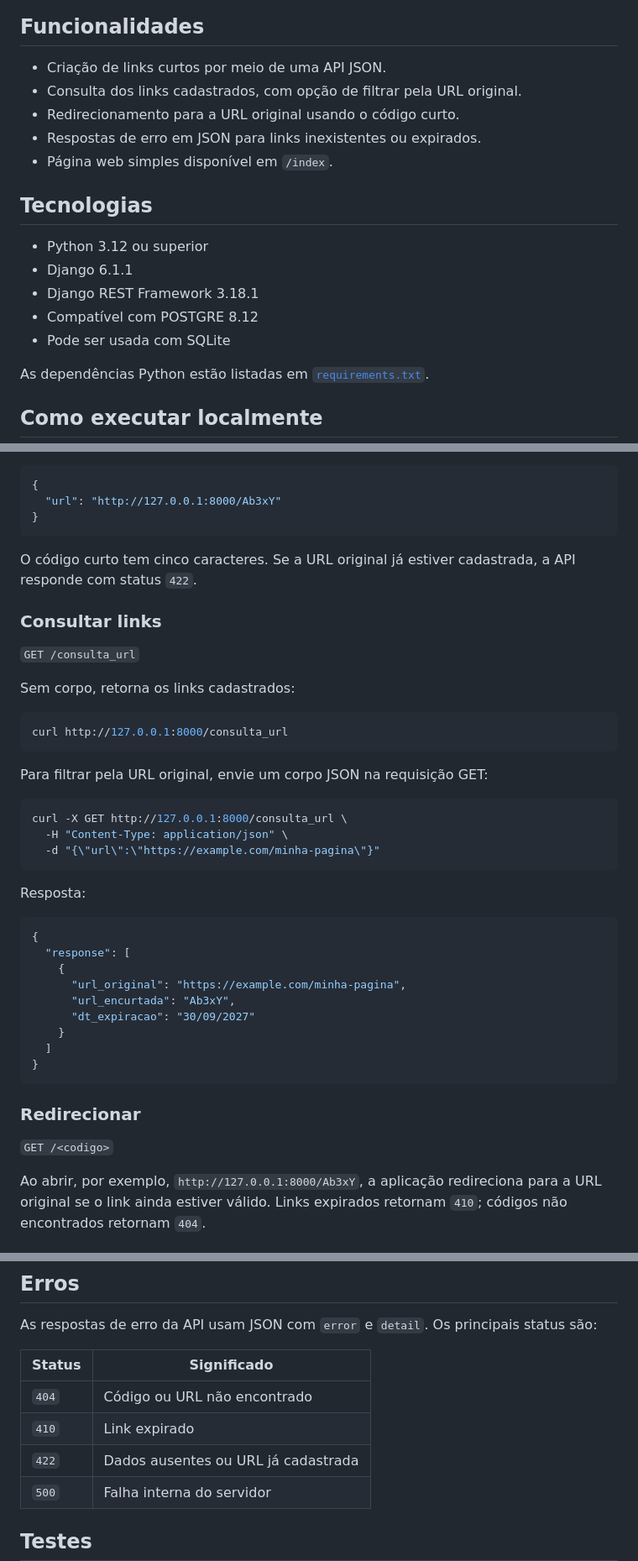
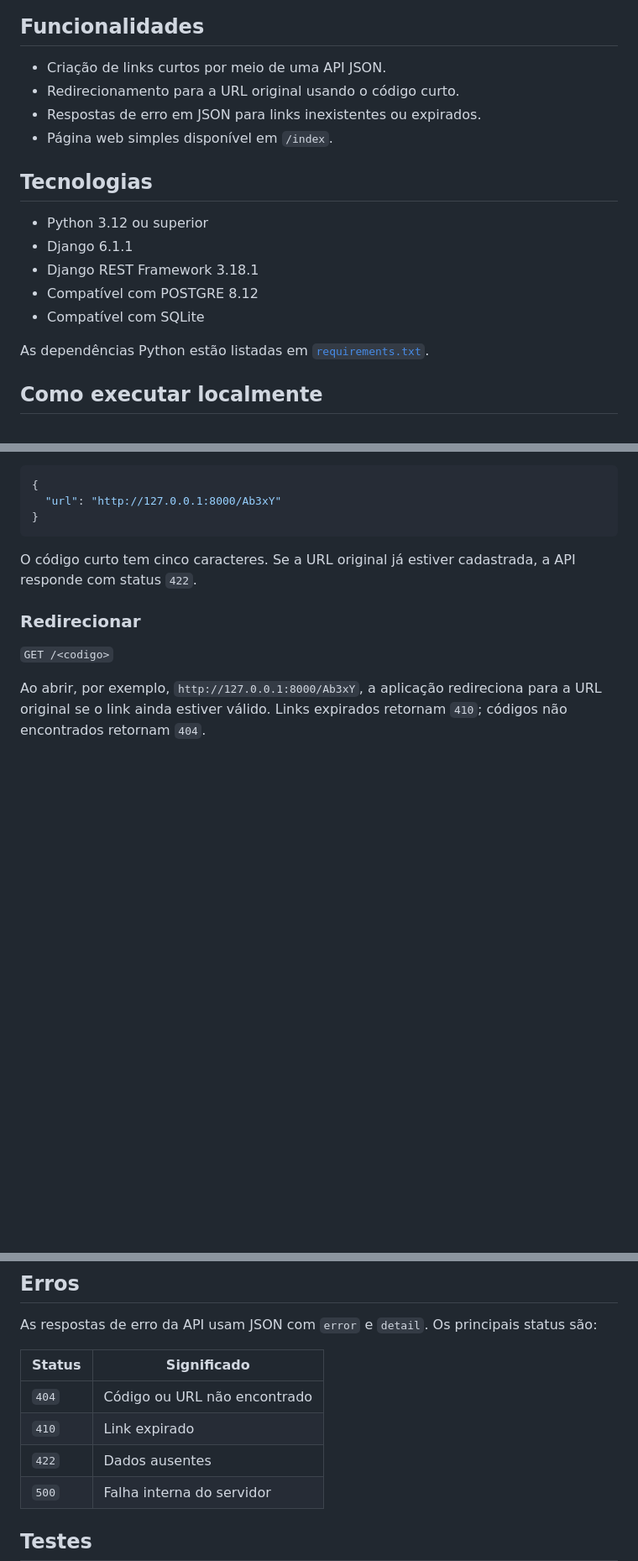
Before and after one commit to Denner-Oliveira/encurtador_url, a Markdown page: readme.md, 3 parts joined by grey strips. Shown at 84% size. Rendered like a GitHub page; blank space fills up the shorter version.

Commit message:
fix(readme)
Correção do arquivo readme

````diff
--- a/readme.md
+++ b/readme.md
@@ -5,7 +5,6 @@ Aplicação web feita com Django para encurtar URLs, consultar os links cadastra
 ## Funcionalidades
 
 - Criação de links curtos por meio de uma API JSON.
-- Consulta dos links cadastrados, com opção de filtrar pela URL original.
 - Redirecionamento para a URL original usando o código curto.
 - Respostas de erro em JSON para links inexistentes ou expirados.
 - Página web simples disponível em `/index`.
@@ -16,7 +15,7 @@ Aplicação web feita com Django para encurtar URLs, consultar os links cadastra
 - Django 6.1.1
 - Django REST Framework 3.18.1
 - Compatível com POSTGRE 8.12
-- Pode ser usada com SQLite
+- Compatível com SQLite
 
 As dependências Python estão listadas em [`requirements.txt`](./requirements.txt).
 
@@ -135,38 +134,6 @@ Resposta `200`:
 
 O código curto tem cinco caracteres. Se a URL original já estiver cadastrada, a API responde com status `422`.
 
-### Consultar links
-
-`GET /consulta_url`
-
-Sem corpo, retorna os links cadastrados:
-
-```bash
-curl http://127.0.0.1:8000/consulta_url
-```
-
-Para filtrar pela URL original, envie um corpo JSON na requisição GET:
-
-```bash
-curl -X GET http://127.0.0.1:8000/consulta_url \
-  -H "Content-Type: application/json" \
-  -d "{\"url\":\"https://example.com/minha-pagina\"}"
-```
-
-Resposta:
-
-```json
-{
-  "response": [
-    {
-      "url_original": "https://example.com/minha-pagina",
-      "url_encurtada": "Ab3xY",
-      "dt_expiracao": "30/09/2027"
-    }
-  ]
-}
-```
-
 ### Redirecionar
 
 `GET /<codigo>`
@@ -185,7 +152,7 @@ As respostas de erro da API usam JSON com `error` e `detail`. Os principais stat
 | --- | --- |
 | `404` | Código ou URL não encontrado |
 | `410` | Link expirado |
-| `422` | Dados ausentes ou URL já cadastrada |
+| `422` | Dados ausentes |
 | `500` | Falha interna do servidor |
 
 ## Testes
````
